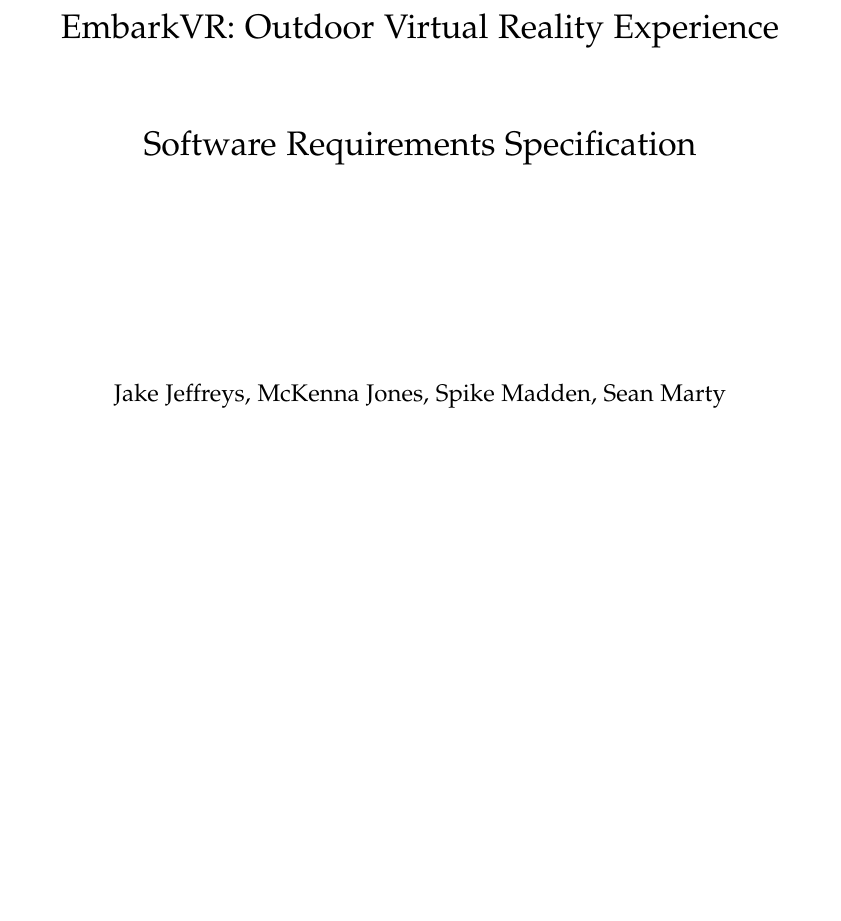
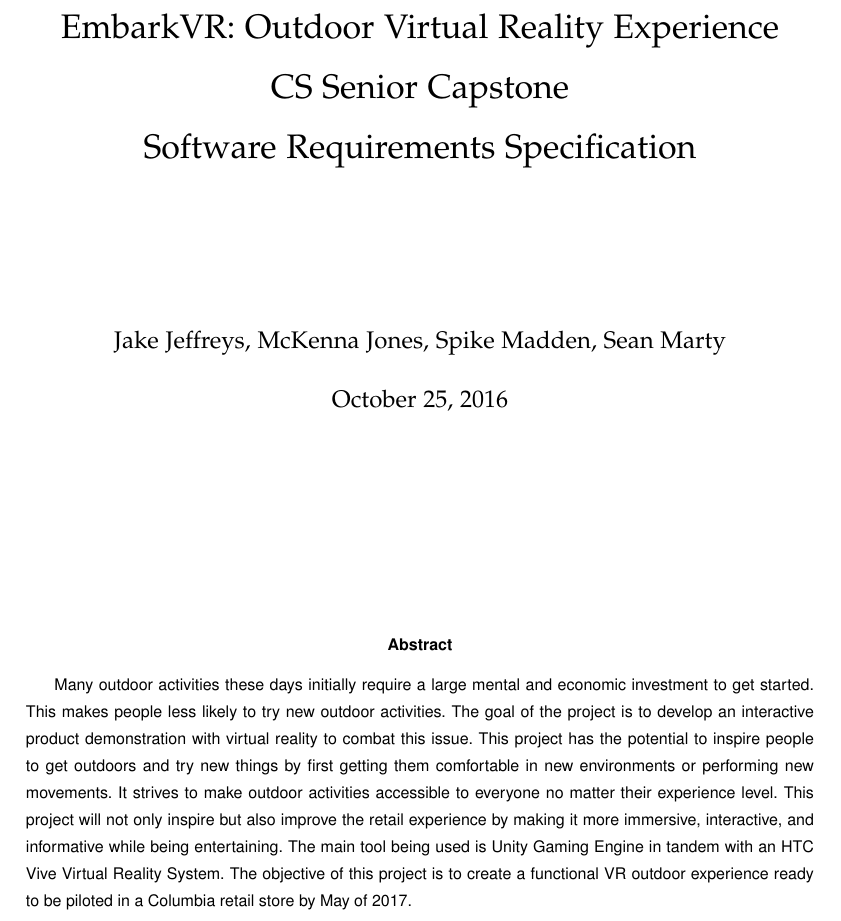
Before and after one commit to mckennajones/Capstone, a LaTeX problem sheet (assignments/requirementsDoc/requirementsdoc.tex): part of page 1 of 8, cut so that both start at the same text, the shorter picture padded with empty space. Compiled offline with LaTeX, dvips and Ghostscript; a missing font is replaced by an installed copy or a similar font; a LaTeX package or settings file that is missing is left out.

Commit message:
New title page with abstract

```diff
--- a/assignments/requirementsDoc/requirementsdoc.tex
+++ b/assignments/requirementsDoc/requirementsdoc.tex
@@ -35,9 +35,9 @@
 \def\name{Jake Jeffreys, McKenna Jones, Spike Madden, Sean Marty}
 \title{
 EmbarkVR: Outdoor Virtual Reality Experience \\
-\vspace{1cm}
+CS Senior Capstone \\
 Software Requirements Specification \\
-\vspace{3cm}
+\vspace{2cm}
 }
 \author{Jake Jeffreys, McKenna Jones, Spike Madden, Sean Marty}
 \date{October 25, 2016}
@@ -61,6 +61,21 @@
 \vspace{3cm}
 \maketitle
 \vspace{3cm}
+\begin{abstract}
+Many outdoor activities these days initially require a large mental and economic
+investment to get started. This makes people less likely to try new outdoor
+activities. The goal of the project is to develop an interactive product
+demonstration with virtual reality to combat this issue. This project has the
+potential to inspire people to get outdoors and try new things by first getting
+them comfortable in new environments or performing new movements. It strives to
+make outdoor activities accessible to everyone no matter their experience level.
+This project will not only inspire but also improve the retail experience by
+making it more immersive, interactive, and informative while being
+entertaining. The main tool being used is Unity Gaming Engine in tandem with an
+HTC Vive Virtual Reality System. The objective of this project is to create a
+functional VR outdoor experience ready to be piloted in a Columbia retail store
+by May of 2017.
+\end{abstract}
 
 \end{titlepage}
 
```
Also changed, not shown: assignments/requirementsDoc/requirementsdoc.pdf.
